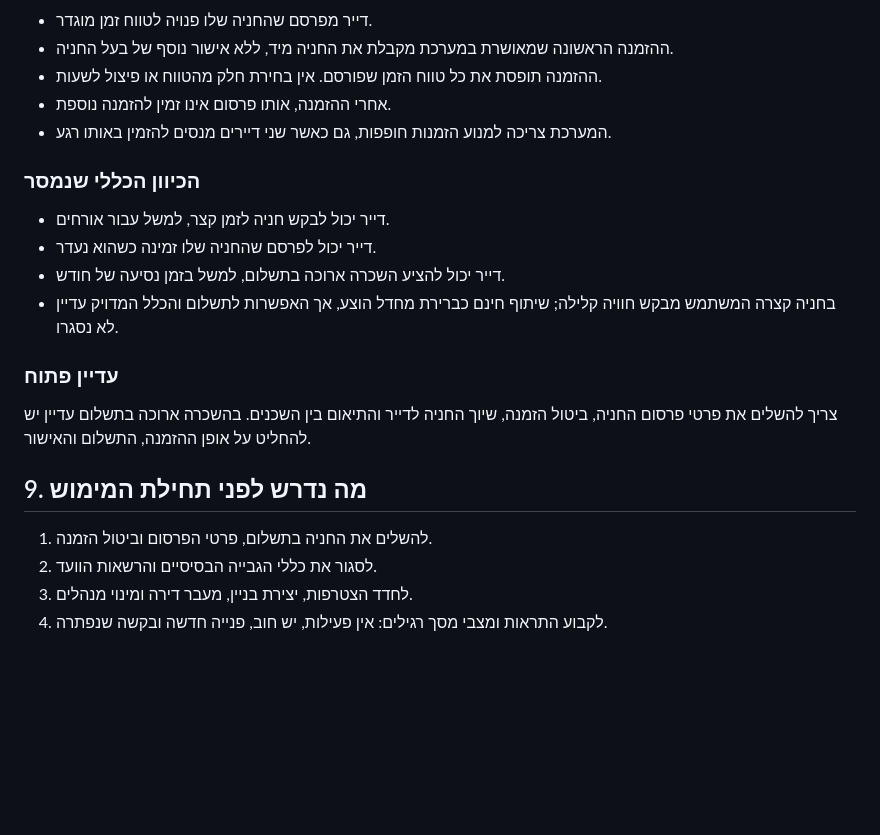
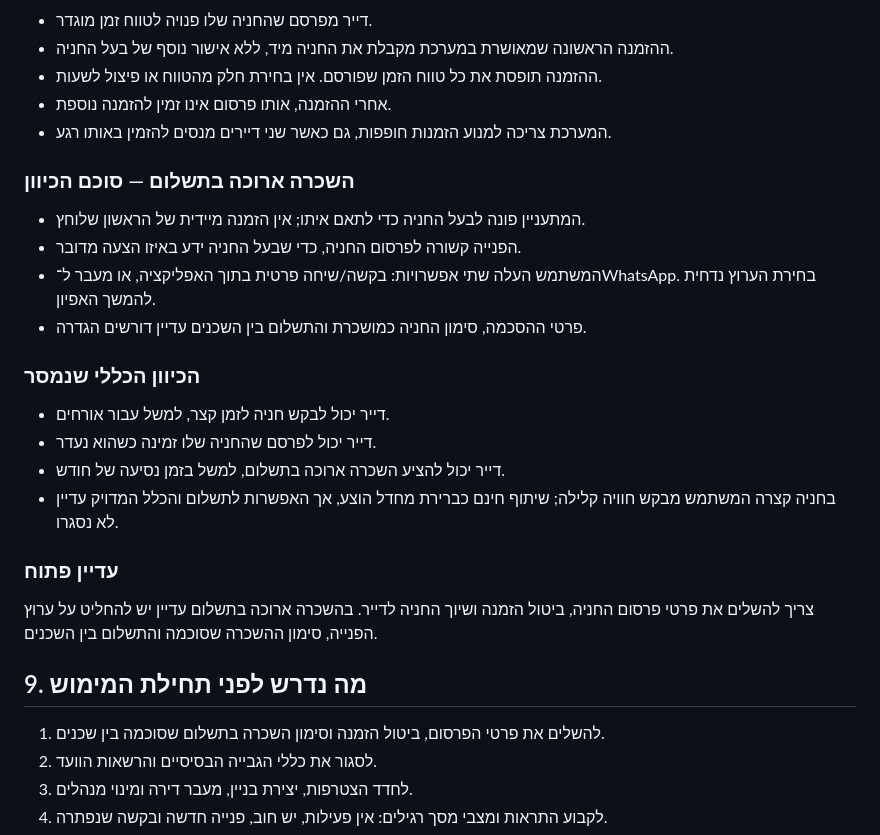
Before and after one commit to matan20102/shacheni, a Markdown page: docs/PRD-building-management-draft.md, the part around the change. Drawn GitHub-style; blank space fills up the shorter version.

Commit message:
Specify owner contact for paid parking rentals

```diff
--- a/docs/PRD-building-management-draft.md
+++ b/docs/PRD-building-management-draft.md
@@ -159,6 +159,13 @@
 - אחרי ההזמנה, אותו פרסום אינו זמין להזמנה נוספת.
 - המערכת צריכה למנוע הזמנות חופפות, גם כאשר שני דיירים מנסים להזמין באותו רגע.
 
+### השכרה ארוכה בתשלום — סוכם הכיוון
+
+- המתעניין פונה לבעל החניה כדי לתאם איתו; אין הזמנה מיידית של הראשון שלוחץ.
+- הפנייה קשורה לפרסום החניה, כדי שבעל החניה ידע באיזו הצעה מדובר.
+- המשתמש העלה שתי אפשרויות: בקשה/שיחה פרטית בתוך האפליקציה, או מעבר ל־WhatsApp. בחירת הערוץ נדחית להמשך האפיון.
+- פרטי ההסכמה, סימון החניה כמושכרת והתשלום בין השכנים עדיין דורשים הגדרה.
+
 ### הכיוון הכללי שנמסר
 
 - דייר יכול לבקש חניה לזמן קצר, למשל עבור אורחים.
@@ -168,11 +175,11 @@
 
 ### עדיין פתוח
 
-צריך להשלים את פרטי פרסום החניה, ביטול הזמנה, שיוך החניה לדייר והתיאום בין השכנים. בהשכרה ארוכה בתשלום עדיין יש להחליט על אופן ההזמנה, התשלום והאישור.
+צריך להשלים את פרטי פרסום החניה, ביטול הזמנה ושיוך החניה לדייר. בהשכרה ארוכה בתשלום עדיין יש להחליט על ערוץ הפנייה, סימון ההשכרה שסוכמה והתשלום בין השכנים.
 
 ## 9. מה נדרש לפני תחילת המימוש
 
-1. להשלים את החניה בתשלום, פרטי הפרסום וביטול הזמנה.
+1. להשלים את פרטי הפרסום, ביטול הזמנה וסימון השכרה בתשלום שסוכמה בין שכנים.
 2. לסגור את כללי הגבייה הבסיסיים והרשאות הוועד.
 3. לחדד הצטרפות, יצירת בניין, מעבר דירה ומינוי מנהלים.
 4. לקבוע התראות ומצבי מסך רגילים: אין פעילות, יש חוב, פנייה חדשה ובקשה שנפתרה.
```
